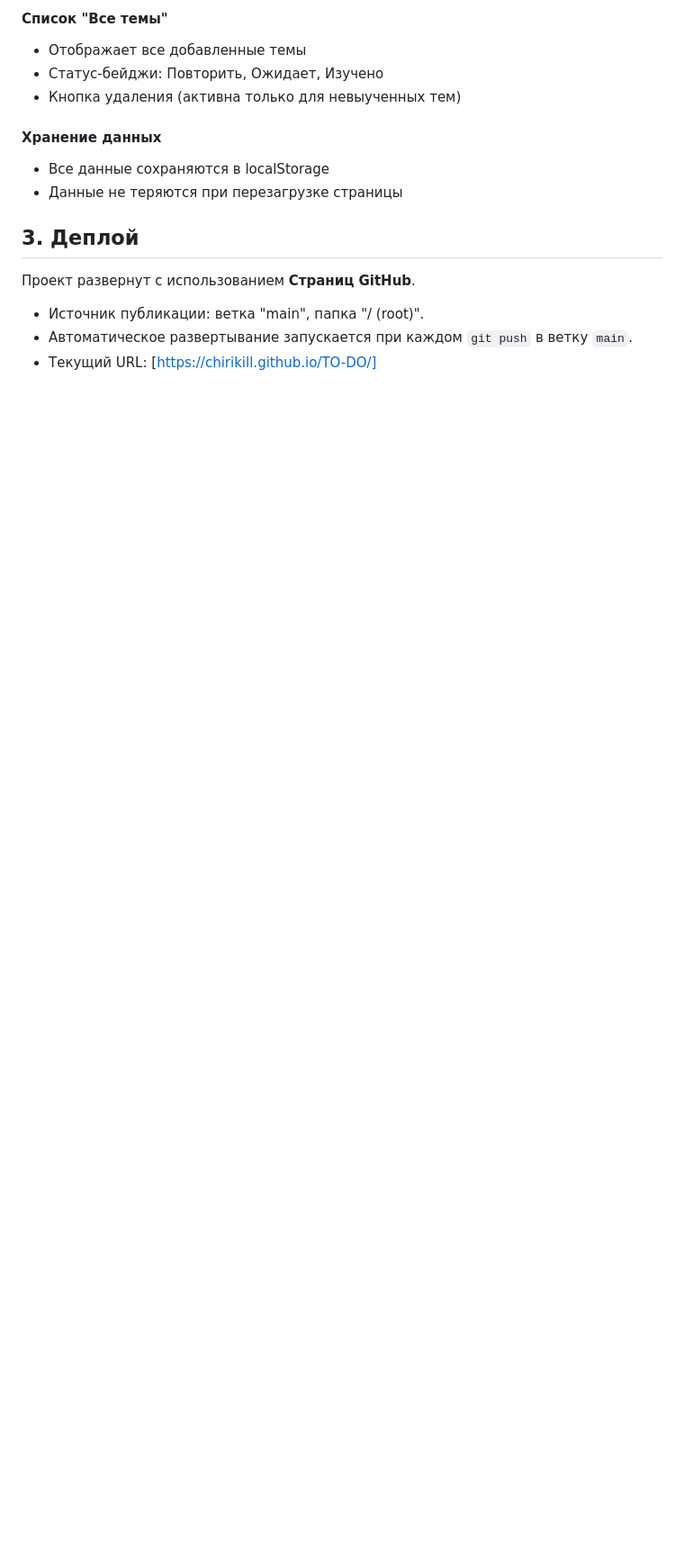
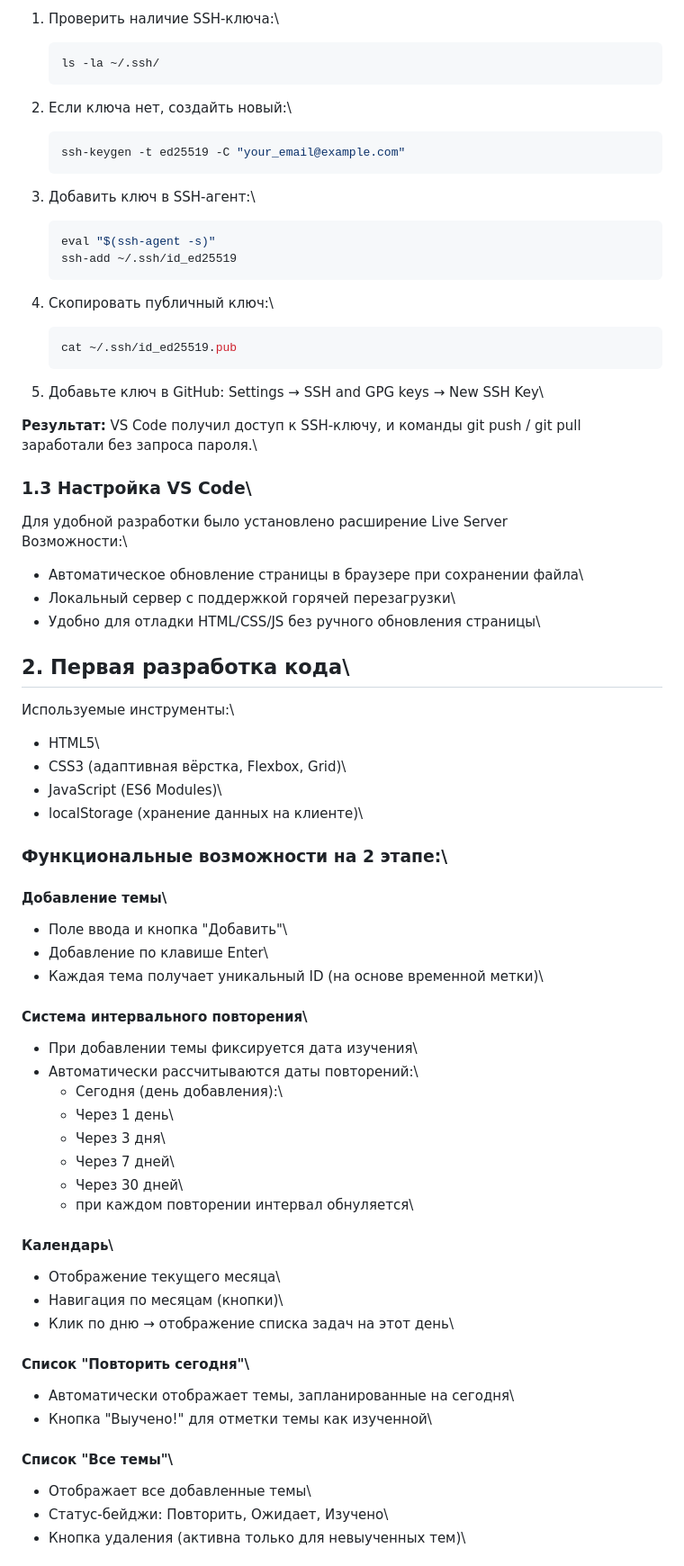
Before and after one commit to Chirikill/TO-DO, a Markdown page: README.md, the part around one of its changes. Shown at 90% size. GitHub-like rendering; blank space fills up the shorter version.

````diff
--- a/README.md
+++ b/README.md
@@ -69,15 +57,71 @@ to-do website(application) to suit mine needs
 
-#### Список "Все темы"
-- Отображает все добавленные темы
-- Статус-бейджи:  Повторить,  Ожидает,  Изучено
-- Кнопка удаления (активна только для невыученных тем)
+1. Проверить наличие SSH-ключа:\
+   ```bash
+   ls -la ~/.ssh/
+   ```
 
-#### Хранение данных
-- Все данные сохраняются в localStorage
-- Данные не теряются при перезагрузке страницы
+2. Если ключа нет, создайть новый:\
+   ```bash
+   ssh-keygen -t ed25519 -C "your_email@example.com"
+   ```
 
-## 3. Деплой
-Проект развернут с использованием **Страниц GitHub**.
-- Источник публикации: ветка "main", папка "/ (root)".
-- Автоматическое развертывание запускается при каждом `git push` в ветку `main`.
-- Текущий URL: [https://chirikill.github.io/TO-DO/]
+3. Добавить ключ в SSH-агент:\
+   ```bash
+   eval "$(ssh-agent -s)"
+   ssh-add ~/.ssh/id_ed25519
+   ```
+
+4. Скопировать публичный ключ:\
+   ```bash
+   cat ~/.ssh/id_ed25519.pub
+   ```
+
+5. Добавьте ключ в GitHub: Settings → SSH and GPG keys → New SSH Key\
+
+**Результат:** VS Code получил доступ к SSH-ключу, и команды git push / git pull заработали без запроса пароля.\
+
+### 1.3 Настройка VS Code\
+Для удобной разработки было установлено расширение Live Server\
+Возможности:\
+- Автоматическое обновление страницы в браузере при сохранении файла\
+- Локальный сервер с поддержкой горячей перезагрузки\
+- Удобно для отладки HTML/CSS/JS без ручного обновления страницы\
+
+## 2. Первая разработка кода\
+
+   Используемые инструменты:\
+   - HTML5\
+   - CSS3 (адаптивная вёрстка, Flexbox, Grid)\
+   - JavaScript (ES6 Modules)\
+   - localStorage (хранение данных на клиенте)\
+
+### **Функциональные возможности на 2 этапе:**\
+#### Добавление темы\
+- Поле ввода и кнопка "Добавить"\
+- Добавление по клавише Enter\
+- Каждая тема получает уникальный ID (на основе временной метки)\
+
+#### Система интервального повторения\
+- При добавлении темы фиксируется дата изучения\
+- Автоматически рассчитываются даты повторений:\
+  - Сегодня (день добавления):\
+  - Через 1 день\
+  - Через 3 дня\
+  - Через 7 дней\
+  - Через 30 дней\
+  * при каждом повторении интервал обнуляется\
+
+#### Календарь\
+- Отображение текущего месяца\
+- Навигация по месяцам (кнопки)\
+- Клик по дню → отображение списка задач на этот день\
+
+#### Список "Повторить сегодня"\
+- Автоматически отображает темы, запланированные на сегодня\
+- Кнопка "Выучено!" для отметки темы как изученной\
+
+#### Список "Все темы"\
+- Отображает все добавленные темы\
+- Статус-бейджи:  Повторить,  Ожидает,  Изучено\
+- Кнопка удаления (активна только для невыученных тем)\
+
````
Also changed, not shown: other parts of README.md (+96 -52 lines).
